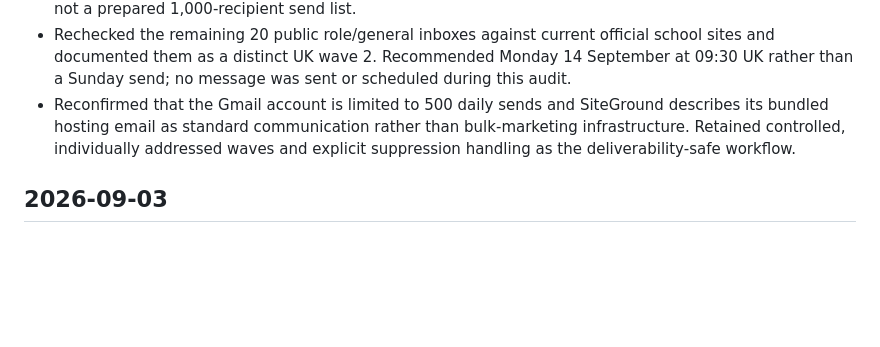
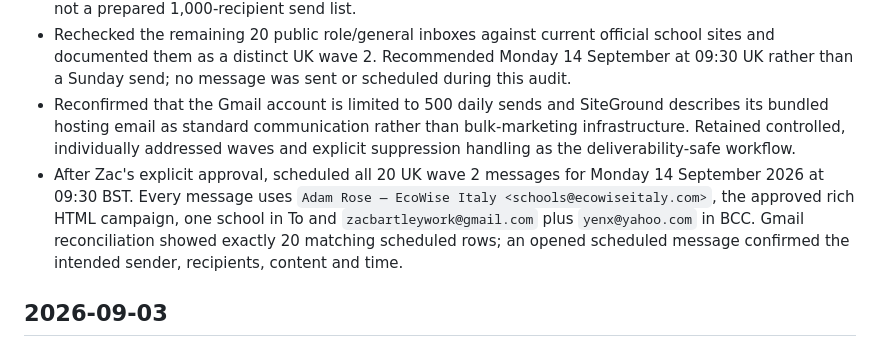
Before and after one commit to 0riceisnice0-hash/ecowiseitaly, a Markdown page: PROGRESS.md, the part around the change. Rendered like a GitHub page; blank space fills up the shorter version.

Commit message:
Record scheduled UK school wave two

```diff
--- a/PROGRESS.md
+++ b/PROGRESS.md
@@ -6,6 +6,7 @@
 - Re-audited the outreach register. It contains a 1,548-school UK market universe, but only 40 researched public inboxes: the 20-school pilot plus 20 addresses that still required verification. The raw universe is not a prepared 1,000-recipient send list.
 - Rechecked the remaining 20 public role/general inboxes against current official school sites and documented them as a distinct UK wave 2. Recommended Monday 14 September at 09:30 UK rather than a Sunday send; no message was sent or scheduled during this audit.
 - Reconfirmed that the Gmail account is limited to 500 daily sends and SiteGround describes its bundled hosting email as standard communication rather than bulk-marketing infrastructure. Retained controlled, individually addressed waves and explicit suppression handling as the deliverability-safe workflow.
+- After Zac's explicit approval, scheduled all 20 UK wave 2 messages for Monday 14 September 2026 at 09:30 BST. Every message uses `Adam Rose — EcoWise Italy <schools@ecowiseitaly.com>`, the approved rich HTML campaign, one school in To and `zacbartleywork@gmail.com` plus `yenx@yahoo.com` in BCC. Gmail reconciliation showed exactly 20 matching scheduled rows; an opened scheduled message confirmed the intended sender, recipients, content and time.
 
 ## 2026-09-03
 
```
Also changed, not shown: outreach/uk-wave-2-recipients-2026-09-14.md (+3 -3 lines).
